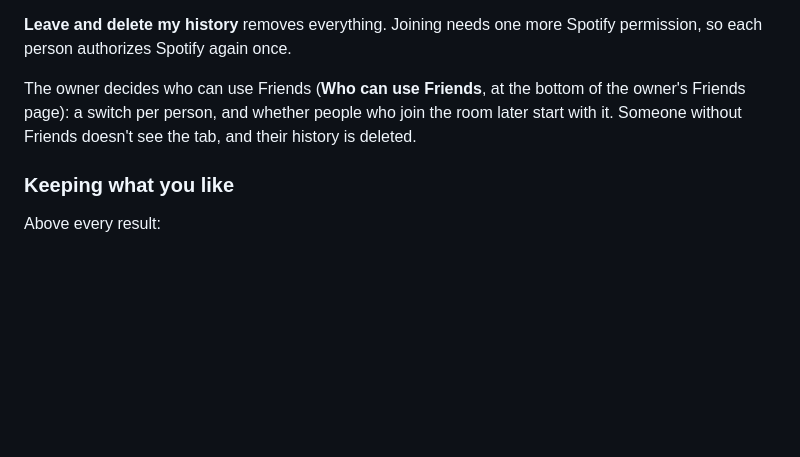
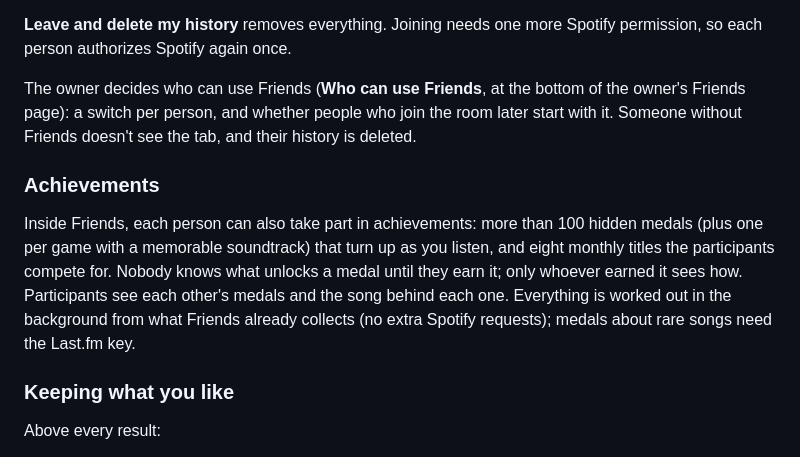
Before and after one commit to NejDev/sala-de-escuta, a Markdown page: README.md, the part around the change. GitHub-like rendering; blank space fills up the shorter version.

```diff
--- a/README.md
+++ b/README.md
@@ -146,6 +146,14 @@ The owner decides who can use Friends (**Who can use Friends**, at the bottom of
 page): a switch per person, and whether people who join the room later start with it. Someone without
 Friends doesn't see the tab, and their history is deleted.
 
+### Achievements
+
+Inside Friends, each person can also take part in achievements: more than 100 hidden medals (plus one per game with a
+memorable soundtrack) that turn up as you listen, and eight monthly titles the participants compete for. Nobody knows
+what unlocks a medal until they earn it; only whoever earned it sees how. Participants see each other's medals and
+the song behind each one. Everything is worked out in the background from what Friends already collects (no extra
+Spotify requests); medals about rare songs need the Last.fm key.
+
 ### Keeping what you like
 
 Above every result:
```
Also changed, not shown: CLAUDE.md (+6 -0 lines), README.pt-BR.md (+8 -0 lines).
